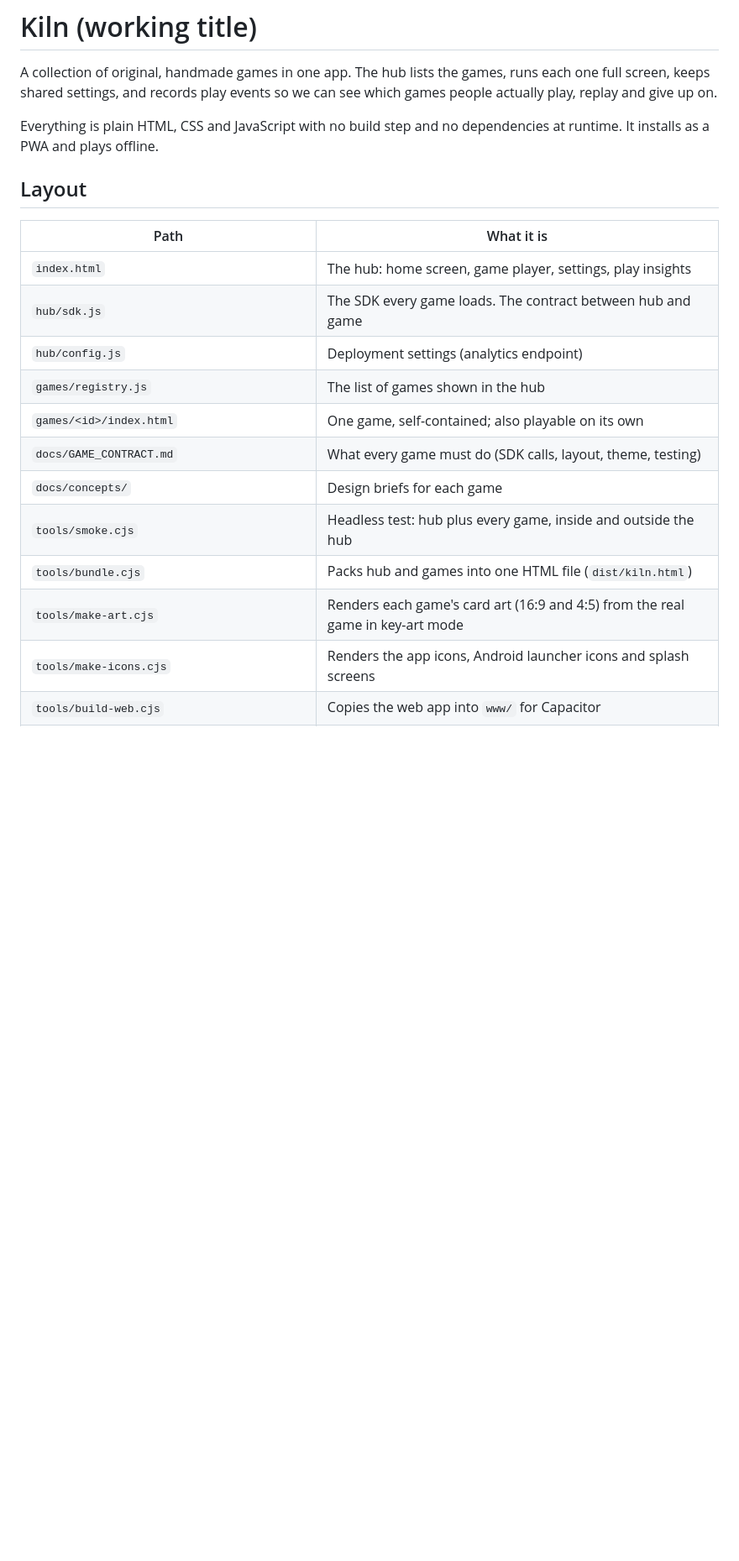
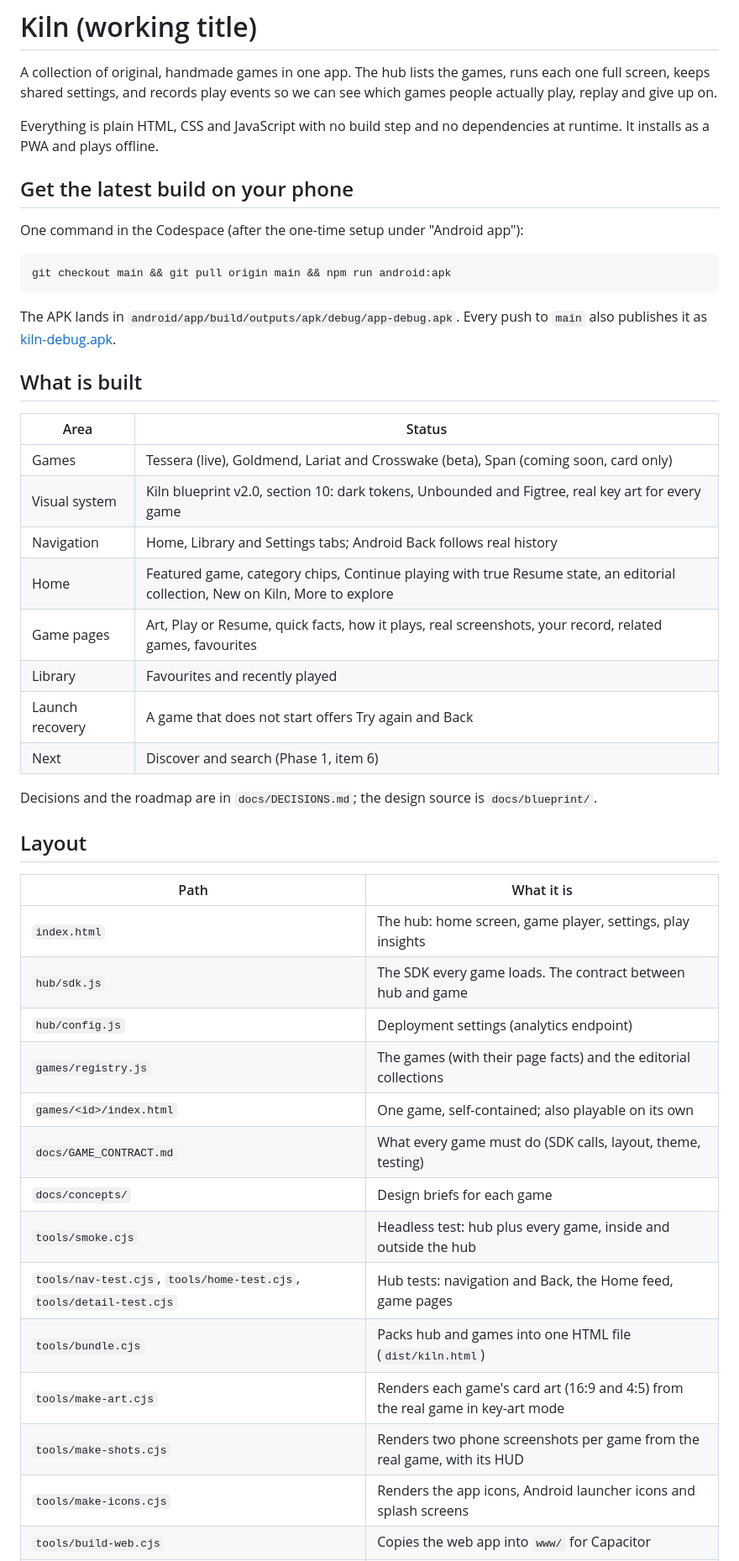
Before and after one commit to mbanguraproject-ai/Kiln, a Markdown page: README.md, the part around one of its changes. Shown at 84% size. GitHub-like rendering; blank space fills up the shorter version.

Commit message:
Update README: one command, what is built, tests and tools
Co-Authored-By: Claude Opus 5.5 <noreply@anthropic.com>
Claude-Session: https://claude.ai/code/session_01LQ8FonAR7jfwpoVy9rkTLv

````diff
--- a/README.md
+++ b/README.md
@@ -3,6 +3,32 @@
 A collection of original, handmade games in one app. The hub lists the games, runs each one full screen, keeps shared settings, and records play events so we can see which games people actually play, replay and give up on.
 
 Everything is plain HTML, CSS and JavaScript with no build step and no dependencies at runtime. It installs as a PWA and plays offline.
+
+## Get the latest build on your phone
+
+One command in the Codespace (after the one-time setup under "Android app"):
+
+```sh
+git checkout main && git pull origin main && npm run android:apk
+```
+
+The APK lands in `android/app/build/outputs/apk/debug/app-debug.apk`. Every push to `main` also publishes it as
+[kiln-debug.apk](https://github.com/mbanguraproject-ai/Kiln/releases/download/android-preview/kiln-debug.apk).
+
+## What is built
+
+| Area | Status |
+| --- | --- |
+| Games | Tessera (live), Goldmend, Lariat and Crosswake (beta), Span (coming soon, card only) |
+| Visual system | Kiln blueprint v2.0, section 10: dark tokens, Unbounded and Figtree, real key art for every game |
+| Navigation | Home, Library and Settings tabs; Android Back follows real history |
+| Home | Featured game, category chips, Continue playing with true Resume state, an editorial collection, New on Kiln, More to explore |
+| Game pages | Art, Play or Resume, quick facts, how it plays, real screenshots, your record, related games, favourites |
+| Library | Favourites and recently played |
+| Launch recovery | A game that does not start offers Try again and Back |
+| Next | Discover and search (Phase 1, item 6) |
+
+Decisions and the roadmap are in `docs/DECISIONS.md`; the design source is `docs/blueprint/`.
 
 ## Layout
 
@@ -11,13 +37,15 @@ Everything is plain HTML, CSS and JavaScript with no build step and no dependenc
 | `index.html` | The hub: home screen, game player, settings, play insights |
 | `hub/sdk.js` | The SDK every game loads. The contract between hub and game |
 | `hub/config.js` | Deployment settings (analytics endpoint) |
-| `games/registry.js` | The list of games shown in the hub |
+| `games/registry.js` | The games (with their page facts) and the editorial collections |
 | `games/<id>/index.html` | One game, self-contained; also playable on its own |
 | `docs/GAME_CONTRACT.md` | What every game must do (SDK calls, layout, theme, testing) |
 | `docs/concepts/` | Design briefs for each game |
 | `tools/smoke.cjs` | Headless test: hub plus every game, inside and outside the hub |
+| `tools/nav-test.cjs`, `tools/home-test.cjs`, `tools/detail-test.cjs` | Hub tests: navigation and Back, the Home feed, game pages |
 | `tools/bundle.cjs` | Packs hub and games into one HTML file (`dist/kiln.html`) |
 | `tools/make-art.cjs` | Renders each game's card art (16:9 and 4:5) from the real game in key-art mode |
+| `tools/make-shots.cjs` | Renders two phone screenshots per game from the real game, with its HUD |
 | `tools/make-icons.cjs` | Renders the app icons, Android launcher icons and splash screens |
 | `tools/build-web.cjs` | Copies the web app into `www/` for Capacitor |
 | `tools/setup-android.sh` | Installs the Android SDK in a Codespace or on Linux |
````
Also changed, not shown: other parts of README.md (+7 -5 lines).
